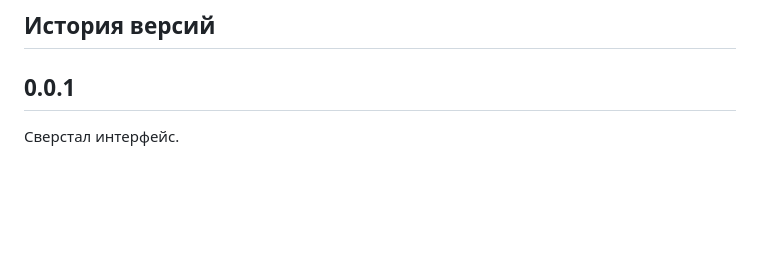
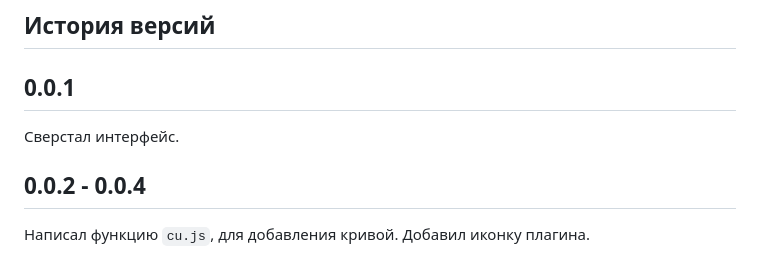
Before and after one commit to dumbm1/uxp_psd_che0-cu2-helper, a Markdown page: README.md, the part around the change. Drawn GitHub-style; blank space fills up the shorter version.

```diff
--- a/README.md
+++ b/README.md
@@ -28,3 +28,8 @@
 0.0.1
 ---
 Сверстал интерфейс.
+
+0.0.2 - 0.0.4
+---
+Написал функцию `cu.js`, для добавления кривой.
+Добавил иконку плагина.
```
Also changed, not shown: assets/icons/dark_che0-cu2-helper@1x.png, assets/icons/dark_che0-cu2-helper@2x.png, 6 other files.
